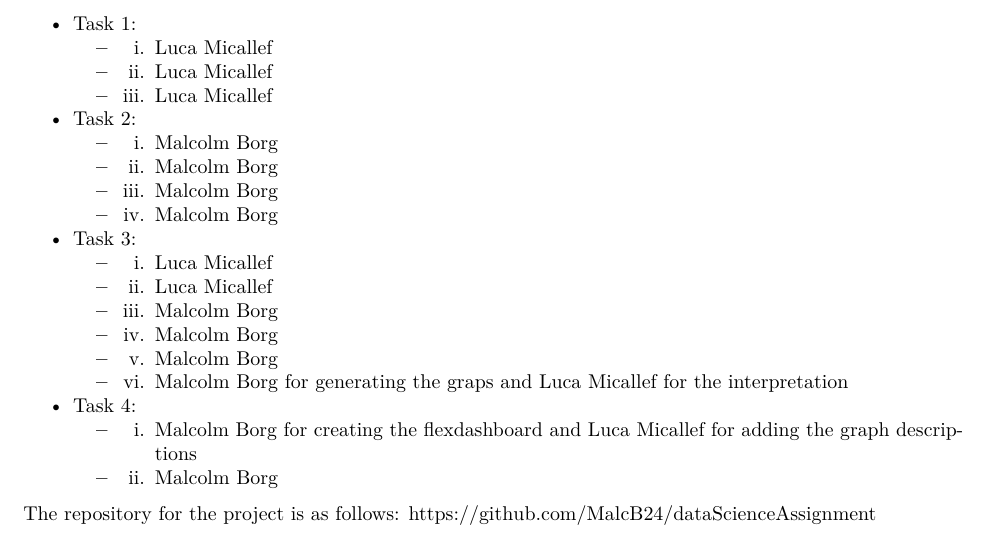
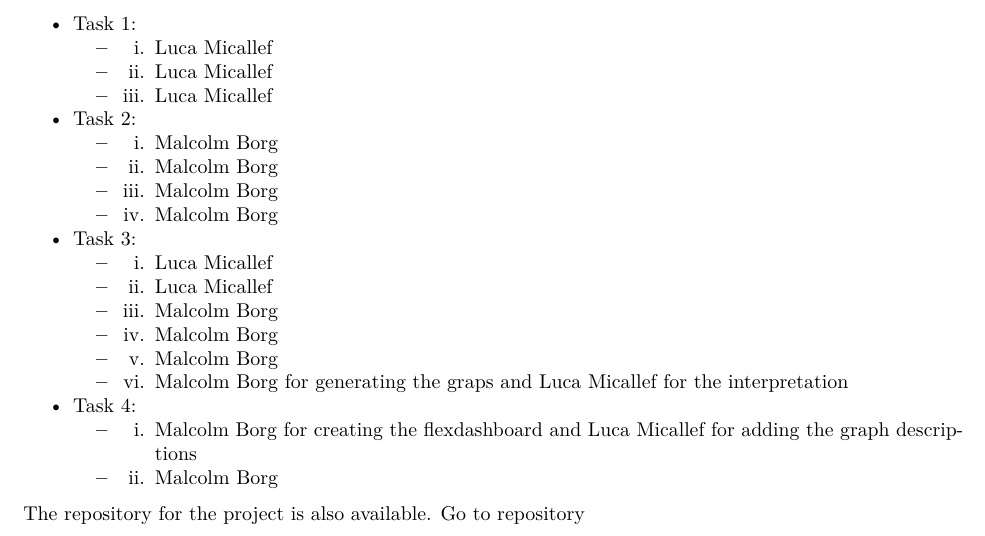
Before and after one commit to MalcB24/dataScienceAssignment, an R Markdown document (documentation.rmd): part of page 13 of 13, cut so that both start at the same text. Rendered offline with R 4.5, knitr and Pandoc, then LaTeX, with nearby package versions; some code elsewhere in the file could not run offline.

Commit message:
documentation improvements

```diff
--- a/documentation.rmd
+++ b/documentation.rmd
@@ -458,4 +458,4 @@ The work was split as follows:\
     + i. Malcolm Borg for creating the flexdashboard and Luca Micallef for adding the graph descriptions
     + ii. Malcolm Borg
 
-The repository for the project is as follows: https://github.com/MalcB24/dataScienceAssignment
+The repository for the project is also available. [Go to repository](https://github.com/MalcB24/dataScienceAssignment)
```
